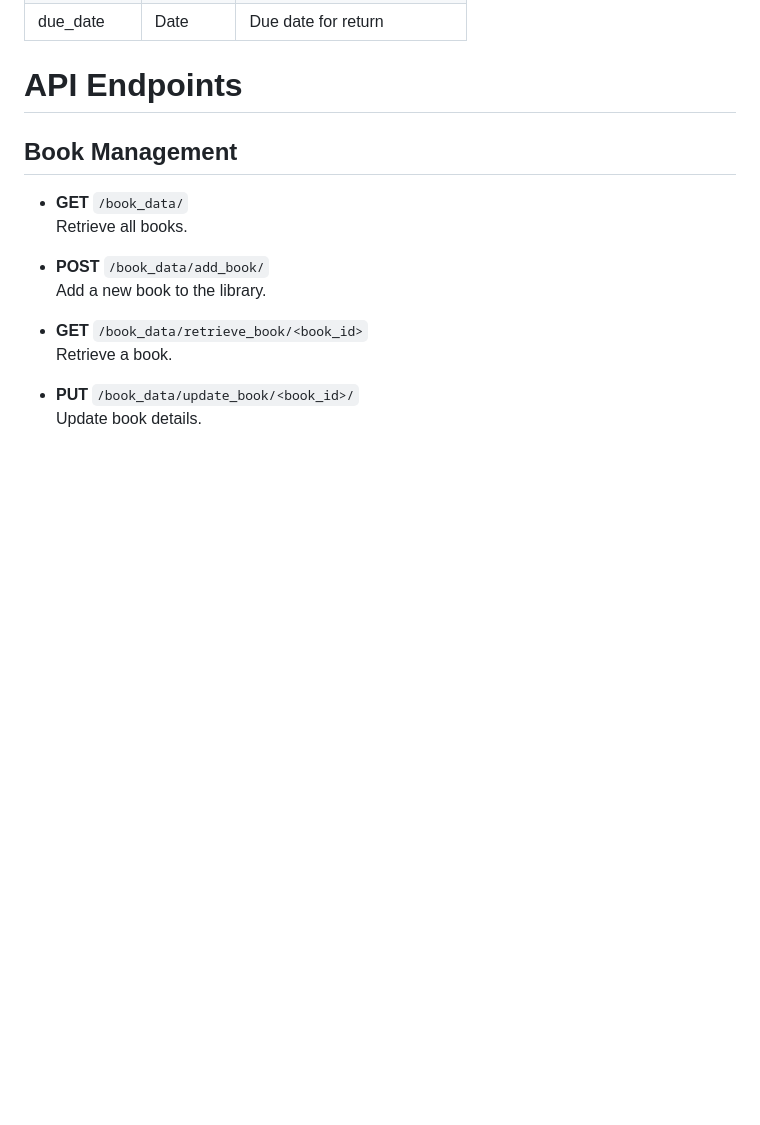
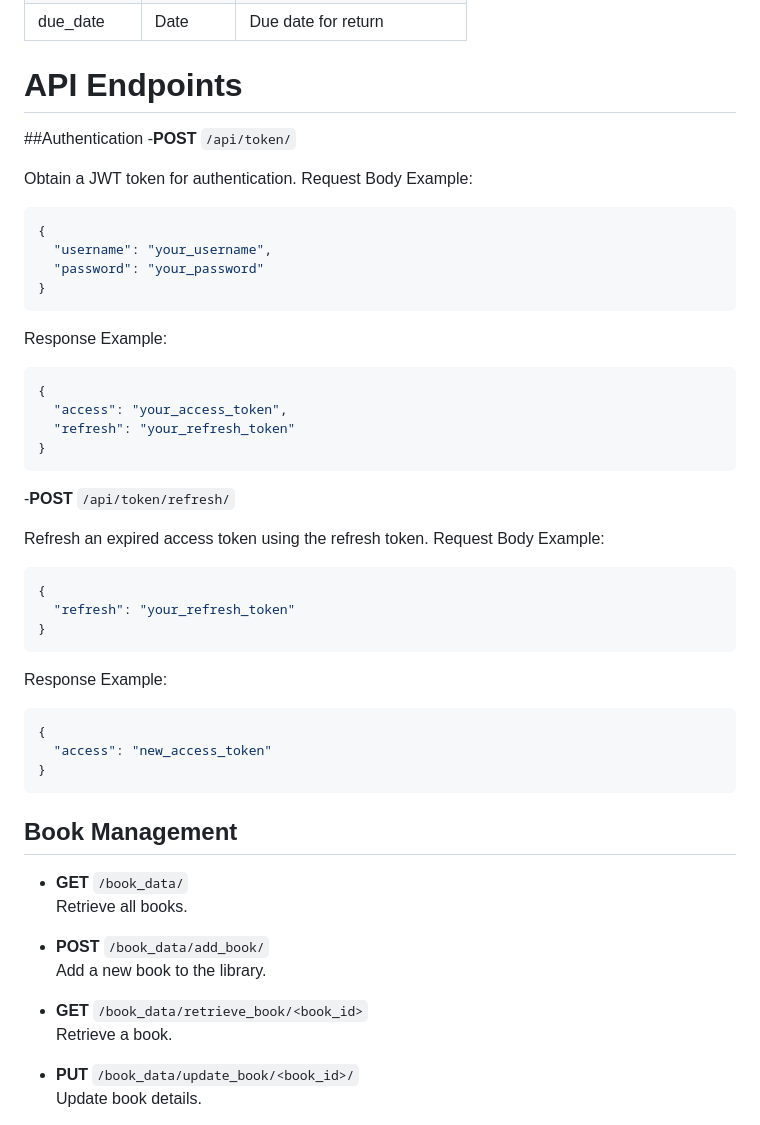
Before and after one commit to coder30247/Library-Managment-System, a Markdown page: README.MD, the part around the change. Drawn GitHub-style; blank space fills up the shorter version.

````diff
--- a/README.MD
+++ b/README.MD
@@ -100,6 +100,39 @@ Access the application at http://127.0.0.1:8000/.
 
 # API Endpoints
 
+##Authentication
+-**POST** `/api/token/`
+
+Obtain a JWT token for authentication.
+Request Body Example:
+```json
+{
+  "username": "your_username",
+  "password": "your_password"
+}
+```
+Response Example:
+```json
+{
+  "access": "your_access_token",
+  "refresh": "your_refresh_token"
+}
+```
+-**POST** `/api/token/refresh/`
+
+Refresh an expired access token using the refresh token.
+Request Body Example:
+```json
+{
+  "refresh": "your_refresh_token"
+}
+```
+Response Example:
+```json
+{
+  "access": "new_access_token"
+}
+```
 ## Book Management
 
 - **GET** `/book_data/`
````
